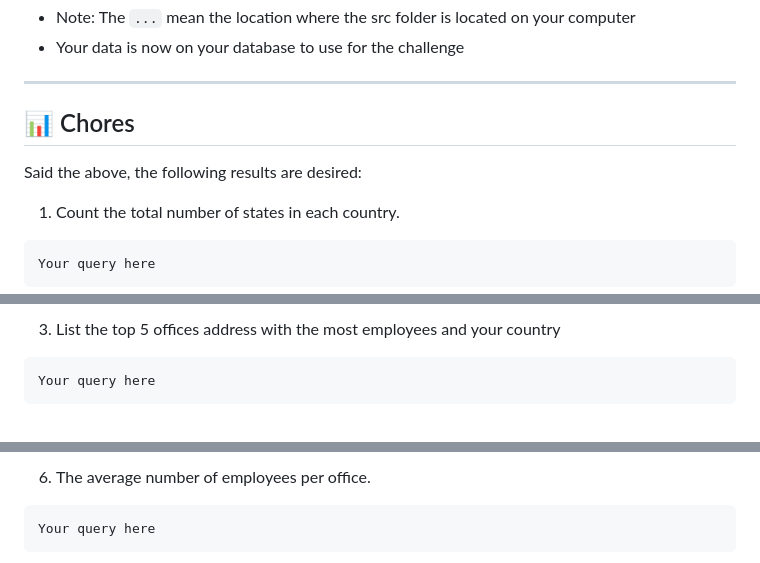
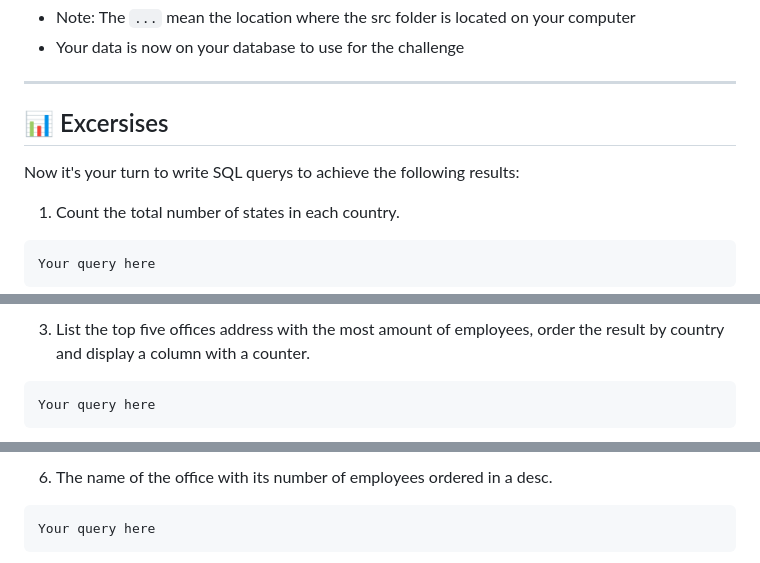
Before and after one commit to ravnhq/DB-Nerdery-Challenges, a Markdown page: README.md, 3 parts joined by grey strips. Drawn GitHub-style.

````diff
--- a/README.md
+++ b/README.md
@@ -68,9 +63,9 @@ cat /.../src/dump.sql | docker exec -i nerdery-container psql -U postgres -d ner
 
 ---
 
-## 📊 Chores <a name = "chores"></a>
+## 📊 Excersises <a name = "excersises"></a>
 
-Said the above, the following results are desired:
+Now it's your turn to write SQL querys to achieve the following results:
 
 1. Count the total number of states in each country.
 
@@ -90,5 +89,5 @@ Your query here
 
-3. List the top 5 offices address with the most employees and your country
+3. List the top five offices address with the most amount of employees, order the result by country and display a column with a counter.
 
 ```
 Your query here
@@ -112,5 +119,5 @@ Your query here
 
-6. The average number of employees per office.
+6. The name of the office with its number of employees ordered in a desc.
 
 ```
 Your query here
````
Also changed, not shown: other parts of README.md (+37 -20 lines), src/results/result4.png (added), src/results/result6.png (added), src/results/result8.png (added).
